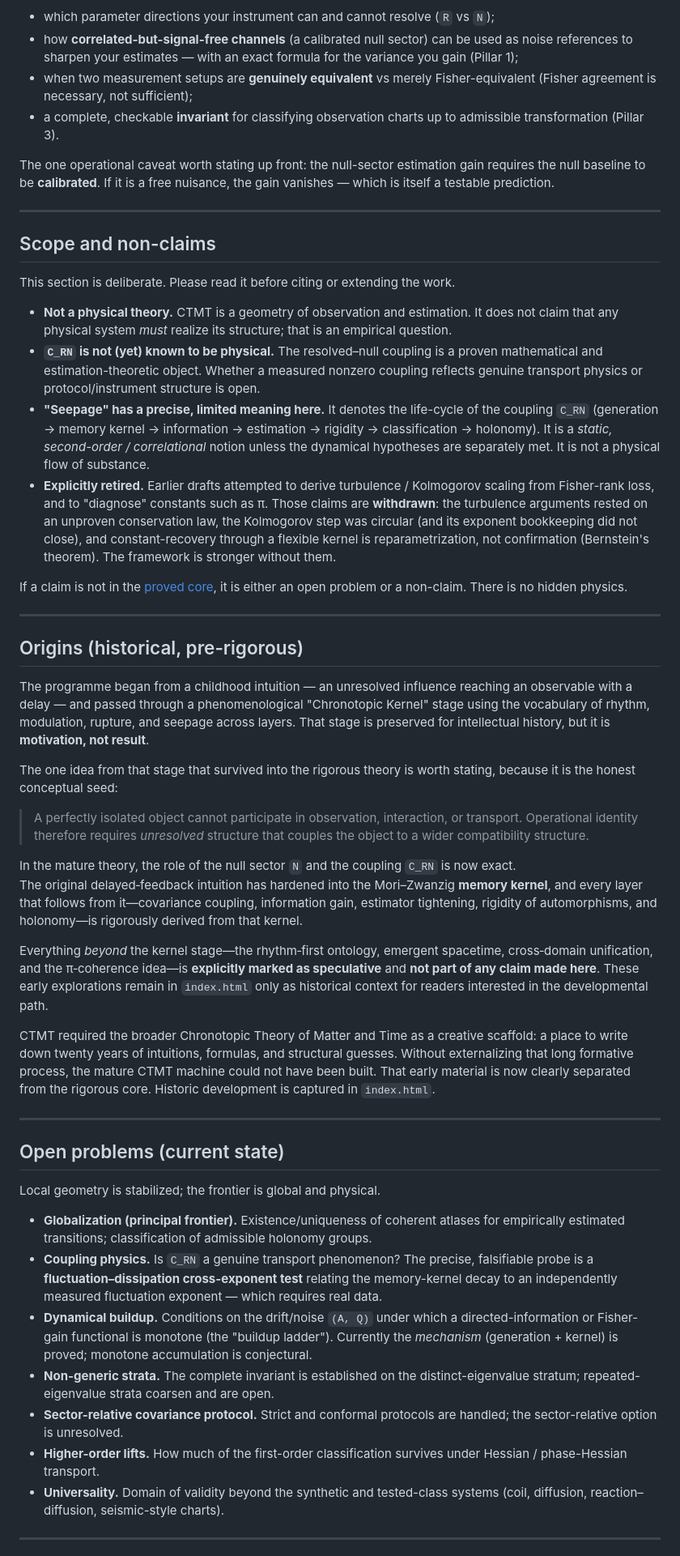
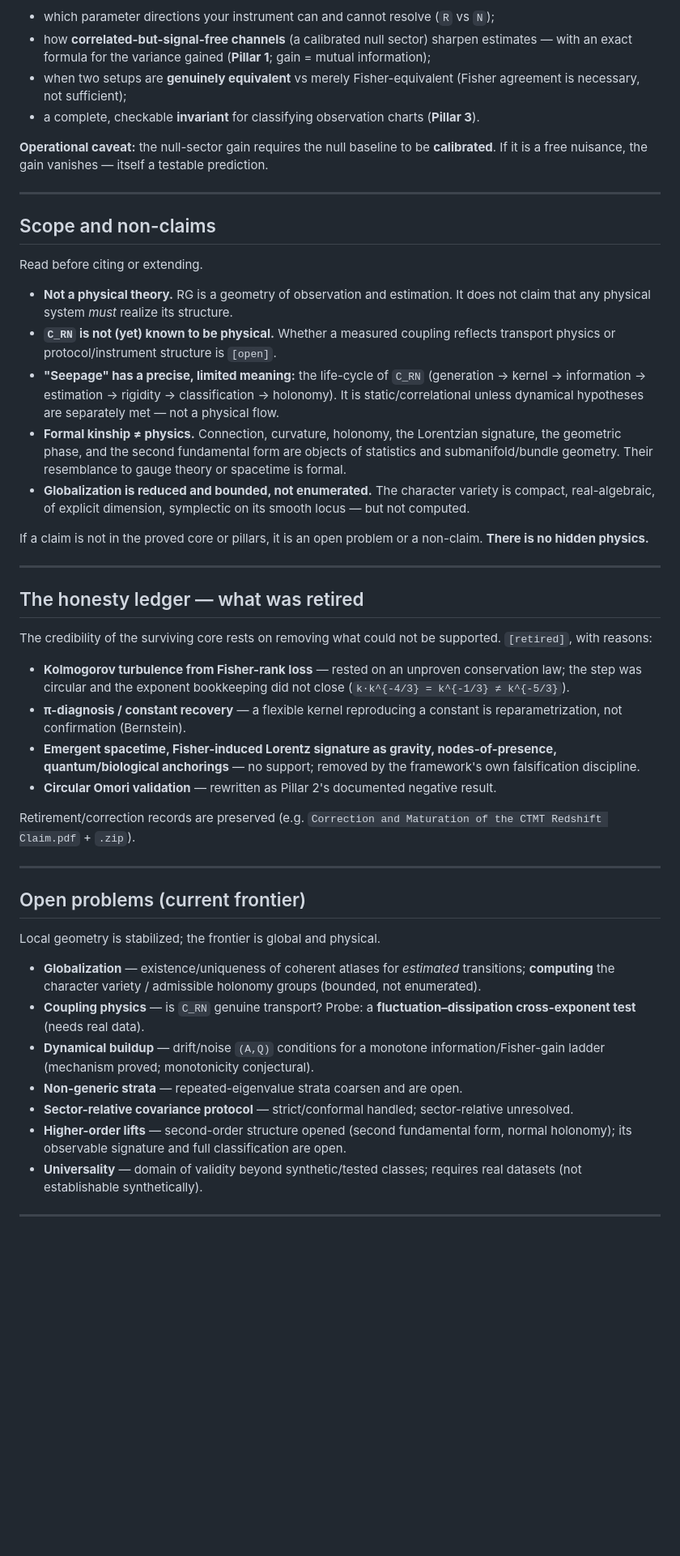
Before and after one commit to Matesax/CTMT, a Markdown page: README.md, the part around one of its changes. Shown at 81% size. Rendered like a GitHub page; blank space fills up the shorter version.

```diff
--- a/README.md
+++ b/README.md
@@ -59,57 +103,51 @@ If you have a **forward model and a noise covariance**, this framework tells you
 
 - which parameter directions your instrument can and cannot resolve (`R` vs `N`);
-- how **correlated-but-signal-free channels** (a calibrated null sector) can be used as noise references to sharpen your estimates — with an exact formula for the variance you gain (Pillar 1);
-- when two measurement setups are **genuinely equivalent** vs merely Fisher-equivalent (Fisher agreement is necessary, not sufficient);
-- a complete, checkable **invariant** for classifying observation charts up to admissible transformation (Pillar 3).
+- how **correlated-but-signal-free channels** (a calibrated null sector) sharpen estimates — with an exact formula for the variance gained (**Pillar 1**; gain = mutual information);
+- when two setups are **genuinely equivalent** vs merely Fisher-equivalent (Fisher agreement is necessary, not sufficient);
+- a complete, checkable **invariant** for classifying observation charts (**Pillar 3**).
 
-The one operational caveat worth stating up front: the null-sector estimation gain requires the null baseline to be **calibrated**. If it is a free nuisance, the gain vanishes — which is itself a testable prediction.
+**Operational caveat:** the null-sector gain requires the null baseline to be **calibrated**. If it is a free nuisance, the gain vanishes — itself a testable prediction.
 
 ---
 
 ## Scope and non-claims
 
-This section is deliberate. Please read it before citing or extending the work.
+Read before citing or extending.
 
-- **Not a physical theory.** CTMT is a geometry of observation and estimation. It does not claim that any physical system *must* realize its structure; that is an empirical question.
-- **`C_RN` is not (yet) known to be physical.** The resolved–null coupling is a proven mathematical and estimation-theoretic object. Whether a measured nonzero coupling reflects genuine transport physics or protocol/instrument structure is open.
-- **"Seepage" has a precise, limited meaning here.** It denotes the life-cycle of the coupling `C_RN` (generation → memory kernel → information → estimation → rigidity → classification → holonomy). It is a *static, second-order / correlational* notion unless the dynamical hypotheses are separately met. It is not a physical flow of substance.
-- **Explicitly retired.** Earlier drafts attempted to derive turbulence / Kolmogorov scaling from Fisher-rank loss, and to "diagnose" constants such as
-  π. Those claims are **withdrawn**: the turbulence arguments rested on an unproven conservation law, the Kolmogorov step was circular (and its exponent bookkeeping did not close), and constant-recovery through a flexible kernel is reparametrization, not confirmation (Bernstein's theorem). The framework is stronger without them.
+- **Not a physical theory.** RG is a geometry of observation and estimation. It does not claim that any physical system *must* realize its structure.
+- **`C_RN` is not (yet) known to be physical.** Whether a measured coupling reflects transport physics or protocol/instrument structure is `[open]`.
+- **"Seepage" has a precise, limited meaning:** the life-cycle of `C_RN` (generation → kernel → information → estimation → rigidity → classification → holonomy). It is static/correlational unless dynamical hypotheses are separately met — not a physical flow.
+- **Formal kinship ≠ physics.** Connection, curvature, holonomy, the Lorentzian signature, the geometric phase, and the second fundamental form are objects of statistics and submanifold/bundle geometry. Their resemblance to gauge theory or spacetime is formal.
+- **Globalization is reduced and bounded, not enumerated.** The character variety is compact, real-algebraic, of explicit dimension, symplectic on its smooth locus — but not computed.
 
-If a claim is not in the [proved core](#what-is-proved-the-defensible-core), it is either an open problem or a non-claim. There is no hidden physics.
+If a claim is not in the proved core or pillars, it is an open problem or a non-claim. **There is no hidden physics.**
 
 ---
 
-## Origins (historical, pre-rigorous)
+## The honesty ledger — what was retired
 
-The programme began from a childhood intuition — an unresolved influence reaching an observable with a delay — and passed through a phenomenological "Chronotopic Kernel" stage using the vocabulary of rhythm, modulation, rupture, and seepage across layers. That stage is preserved for intellectual history, but it is **motivation, not result**.
+The credibility of the surviving core rests on removing what could not be supported. `[retired]`, with reasons:
 
-The one idea from that stage that survived into the rigorous theory is worth stating, because it is the honest conceptual seed:
+- **Kolmogorov turbulence from Fisher-rank loss** — rested on an unproven conservation law; the step was circular and the exponent bookkeeping did not close (`k·k^{-4/3} = k^{-1/3} ≠ k^{-5/3}`).
+- **π-diagnosis / constant recovery** — a flexible kernel reproducing a constant is reparametrization, not confirmation (Bernstein).
+- **Emergent spacetime, Fisher-induced Lorentz signature as gravity, nodes-of-presence, quantum/biological anchorings** — no support; removed by the framework's own falsification discipline.
+- **Circular Omori validation** — rewritten as Pillar 2's documented negative result.
 
-> A perfectly isolated object cannot participate in observation, interaction, or
-> transport. Operational identity therefore requires *unresolved* structure that
-> couples the object to a wider compatibility structure.
-
-In the mature theory, the role of the null sector `N` and the coupling `C_RN` is now exact.
-The original delayed‑feedback intuition has hardened into the Mori–Zwanzig **memory kernel**, and every layer that follows from it—covariance coupling, information gain, estimator tightening, rigidity of automorphisms, and holonomy—is rigorously derived from that kernel.
-
-Everything *beyond* the kernel stage—the rhythm‑first ontology, emergent spacetime, cross‑domain unification, and the π‑coherence idea—is **explicitly marked as speculative** and **not part of any claim made here**. These early explorations remain in `index.html` only as historical context for readers interested in the developmental path.
-
-CTMT required the broader Chronotopic Theory of Matter and Time as a creative scaffold: a place to write down twenty years of intuitions, formulas, and structural guesses. Without externalizing that long formative process, the mature CTMT machine could not have been built. That early material is now clearly separated from the rigorous core. Historic development is captured in `index.html`.
+Retirement/correction records are preserved (e.g. `Correction and Maturation of the CTMT Redshift Claim.pdf` + `.zip`).
 
 ---
 
-## Open problems (current state)
+## Open problems (current frontier)
 
 Local geometry is stabilized; the frontier is global and physical.
 
-- **Globalization (principal frontier).** Existence/uniqueness of coherent atlases for empirically estimated transitions; classification of admissible holonomy groups.
-- **Coupling physics.** Is `C_RN` a genuine transport phenomenon? The precise, falsifiable probe is a **fluctuation–dissipation cross-exponent test** relating the memory-kernel decay to an independently measured fluctuation exponent — which requires real data.
-- **Dynamical buildup.** Conditions on the drift/noise `(A, Q)` under which a directed-information or Fisher-gain functional is monotone (the "buildup ladder"). Currently the *mechanism* (generation + kernel) is proved; monotone accumulation is conjectural.
-- **Non-generic strata.** The complete invariant is established on the distinct-eigenvalue stratum; repeated-eigenvalue strata coarsen and are open.
-- **Sector-relative covariance protocol.** Strict and conformal protocols are handled; the sector-relative option is unresolved.
-- **Higher-order lifts.** How much of the first-order classification survives under Hessian / phase-Hessian transport.
-- **Universality.** Domain of validity beyond the synthetic and tested-class systems (coil, diffusion, reaction–diffusion, seismic-style charts).
+- **Globalization** — existence/uniqueness of coherent atlases for *estimated* transitions; **computing** the character variety / admissible holonomy groups (bounded, not enumerated).
+- **Coupling physics** — is `C_RN` genuine transport? Probe: a **fluctuation–dissipation cross-exponent test** (needs real data).
+- **Dynamical buildup** — drift/noise `(A,Q)` conditions for a monotone information/Fisher-gain ladder (mechanism proved; monotonicity conjectural).
+- **Non-generic strata** — repeated-eigenvalue strata coarsen and are open.
+- **Sector-relative covariance protocol** — strict/conformal handled; sector-relative unresolved.
+- **Higher-order lifts** — second-order structure opened (second fundamental form, normal holonomy); its observable signature and full classification are open.
+- **Universality** — domain of validity beyond synthetic/tested classes; requires real datasets (not establishable synthetically).
 
 ---
 
```
Also changed, not shown: other parts of README.md (+85 -43 lines).
